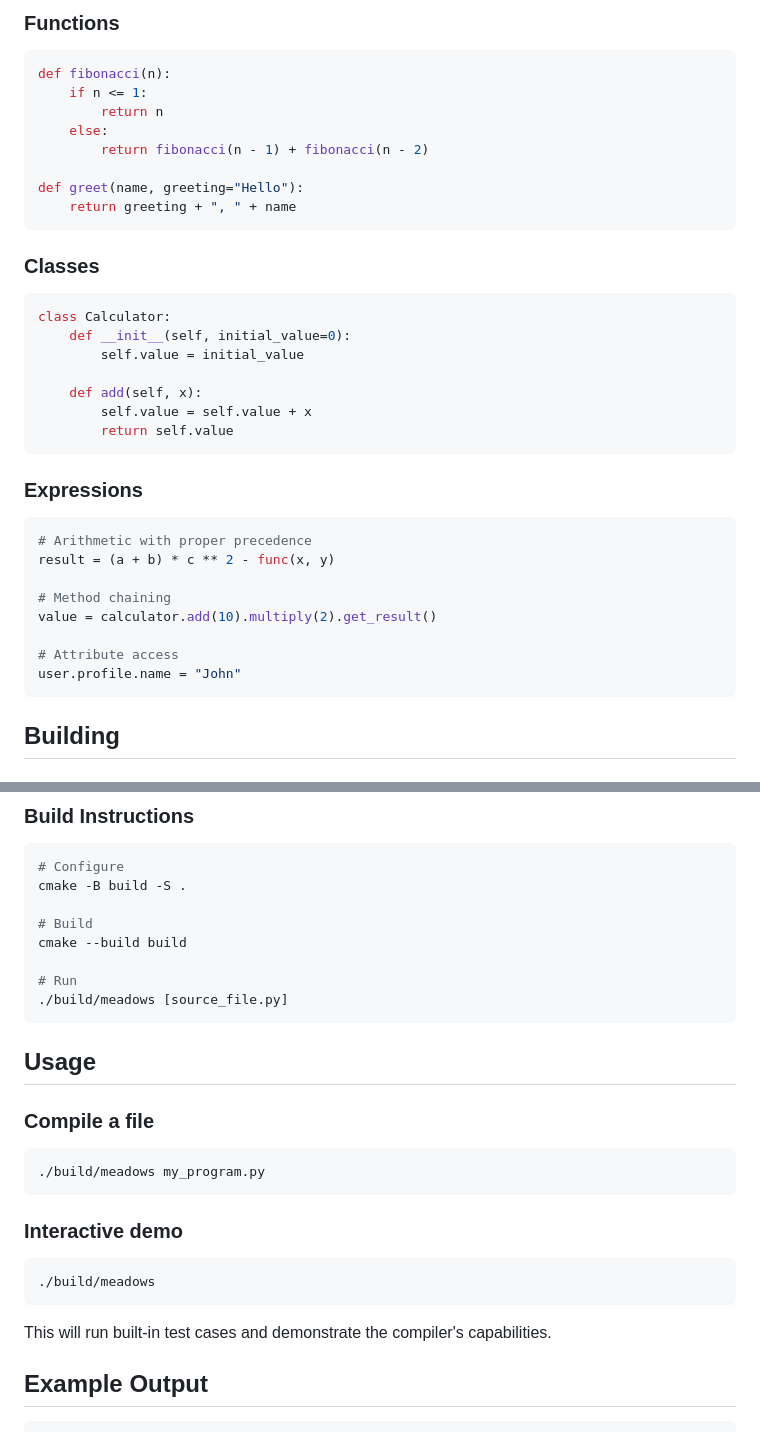
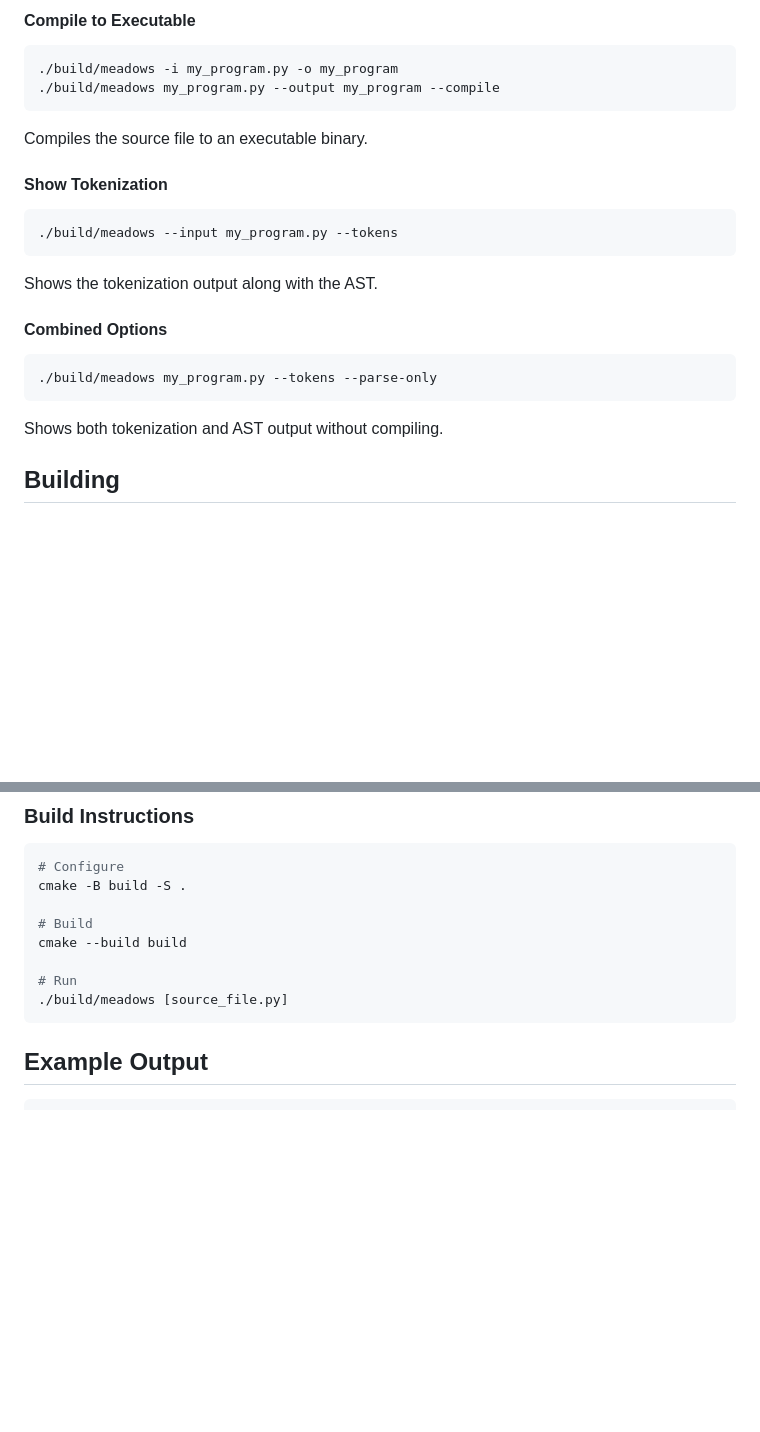
Before and after one commit to nandan-varma/meadows, a Markdown page: README.md, 2 parts joined by grey strips. GitHub-like rendering; blank space fills up the shorter version.

````diff
--- a/README.md
+++ b/README.md
@@ -78,38 +39,22 @@ for item in collection:
 
-### Functions
-```python
-def fibonacci(n):
-    if n <= 1:
-        return n
-    else:
-        return fibonacci(n - 1) + fibonacci(n - 2)
+#### Compile to Executable
+```bash
+./build/meadows -i my_program.py -o my_program
+./build/meadows my_program.py --output my_program --compile
+```
+Compiles the source file to an executable binary.
 
-def greet(name, greeting="Hello"):
-    return greeting + ", " + name
+#### Show Tokenization
+```bash
+./build/meadows --input my_program.py --tokens
 ```
+Shows the tokenization output along with the AST.
 
-### Classes
-```python
-class Calculator:
-    def __init__(self, initial_value=0):
-        self.value = initial_value
-
-    def add(self, x):
-        self.value = self.value + x
-        return self.value
+#### Combined Options
+```bash
+./build/meadows my_program.py --tokens --parse-only
 ```
-
-### Expressions
-```python
-# Arithmetic with proper precedence
-result = (a + b) * c ** 2 - func(x, y)
-
-# Method chaining
-value = calculator.add(10).multiply(2).get_result()
-
-# Attribute access
-user.profile.name = "John"
-```
+Shows both tokenization and AST output without compiling.
 
 ## Building
 
@@ -129,20 +74,6 @@ cmake --build build
 # Run
 ./build/meadows [source_file.py]
 ```
-
-## Usage
-
-### Compile a file
-```bash
-./build/meadows my_program.py
-```
-
-### Interactive demo
-```bash
-./build/meadows
-```
-
-This will run built-in test cases and demonstrate the compiler's capabilities.
 
 ## Example Output
 
````
Also changed, not shown: other parts of README.md (+25 -96 lines).
